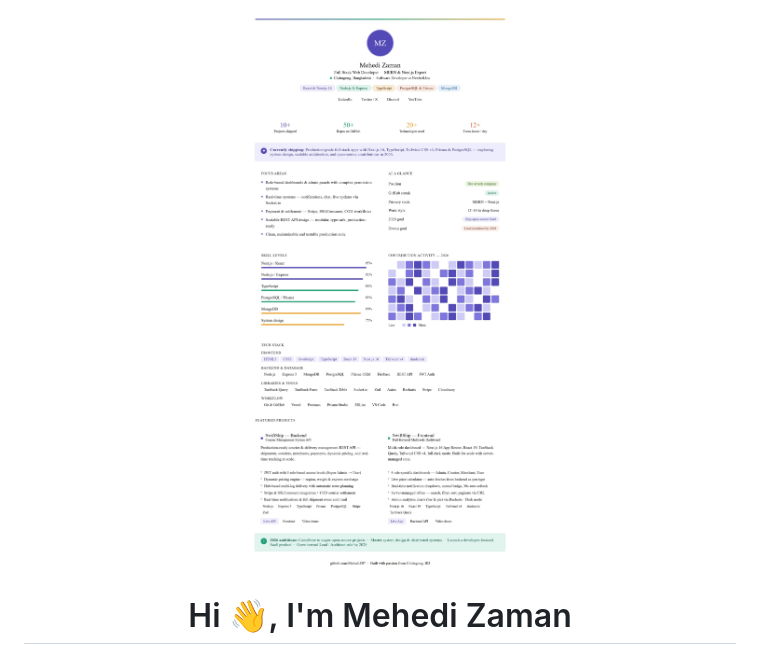
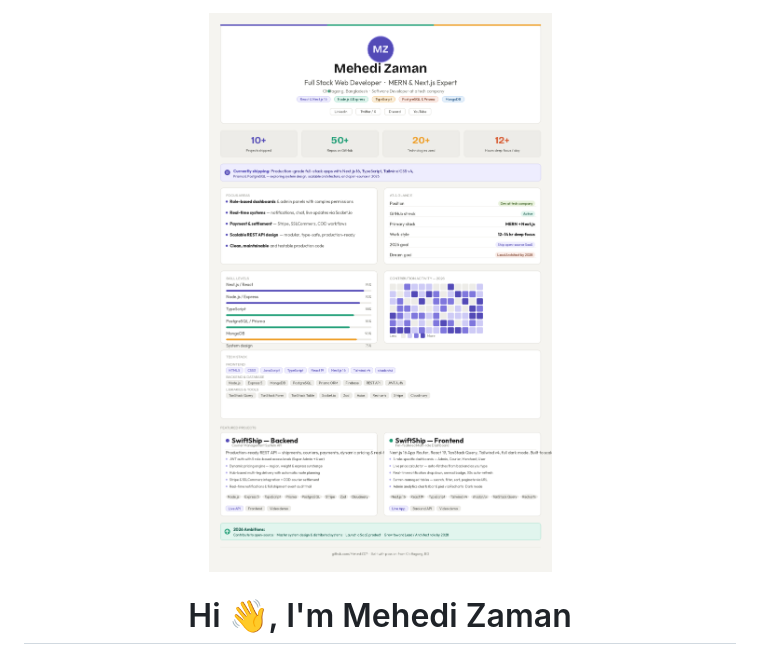
Before and after one commit to MehediZ07/MehediZ07, a Markdown page: README.md, the part around the change. GitHub-like rendering.

Commit message:
Update profile image in README

```diff
--- a/README.md
+++ b/README.md
@@ -1,5 +1,5 @@
 <div align="center">
-  <img src="https://raw.githubusercontent.com/MehediZ07/MehediZ07/refs/heads/main/Profile Banner.jpeg"  />
+  <img src="https://raw.githubusercontent.com/MehediZ07/MehediZ07/refs/heads/main/mehedi_profile.png"  />
 </div>
 
 <h1 align="center">Hi 👋, I'm Mehedi Zaman</h1>
```
